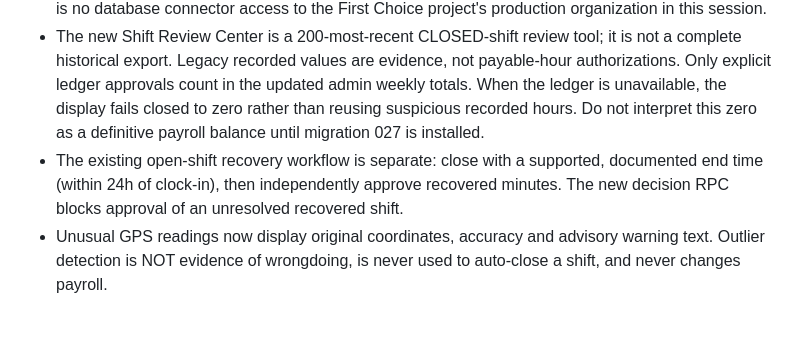
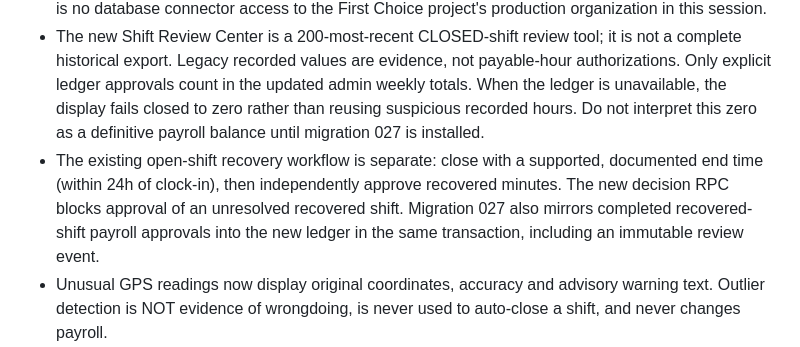
Before and after one commit to BTheCoderr/firstChoiceTransportation, a Markdown page: RELEASE.md, the part around the change. Rendered like a GitHub page; blank space fills up the shorter version.

```diff
--- a/RELEASE.md
+++ b/RELEASE.md
@@ -37,7 +37,7 @@ This app contains employee location and payroll-related records. Do not reopen p
 - Migration **027_admin_payroll_decisions.sql** adds admin-only company-scoped decisions for closed records: documented payable-minute approval, reject, mark test/excluded, and return to review. Every change creates an append-only review event, and no historical shift values are rewritten.
 - **Migration 027 has not been applied.** Before deploying: back up relevant tables, review SQL and existing RLS/permissions, coordinate rollout, and inspect existing payroll exports and reports. There is no database connector access to the First Choice project's production organization in this session.
 - The new Shift Review Center is a 200-most-recent CLOSED-shift review tool; it is not a complete historical export. Legacy recorded values are evidence, not payable-hour authorizations. Only explicit ledger approvals count in the updated admin weekly totals. When the ledger is unavailable, the display fails closed to zero rather than reusing suspicious recorded hours. Do not interpret this zero as a definitive payroll balance until migration 027 is installed.
-- The existing open-shift recovery workflow is separate: close with a supported, documented end time (within 24h of clock-in), then independently approve recovered minutes. The new decision RPC blocks approval of an unresolved recovered shift.
+- The existing open-shift recovery workflow is separate: close with a supported, documented end time (within 24h of clock-in), then independently approve recovered minutes. The new decision RPC blocks approval of an unresolved recovered shift. Migration 027 also mirrors completed recovered-shift payroll approvals into the new ledger in the same transaction, including an immutable review event.
 - Unusual GPS readings now display original coordinates, accuracy and advisory warning text. Outlier detection is NOT evidence of wrongdoing, is never used to auto-close a shift, and never changes payroll.
 - Review iOS UI, local date/time validation including DST, administrator review/role authorization, driver tab help, support links and old-shift accuracy on a physical device.
 - Do not submit a new EAS build, merge this branch, deploy migration 027, enable geofence auto-clockout, or bulk-modify any production shift until verified and approved.
```
